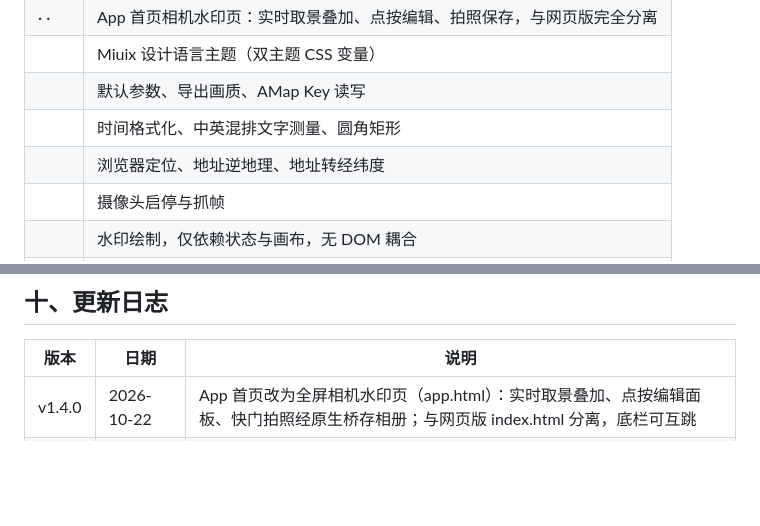
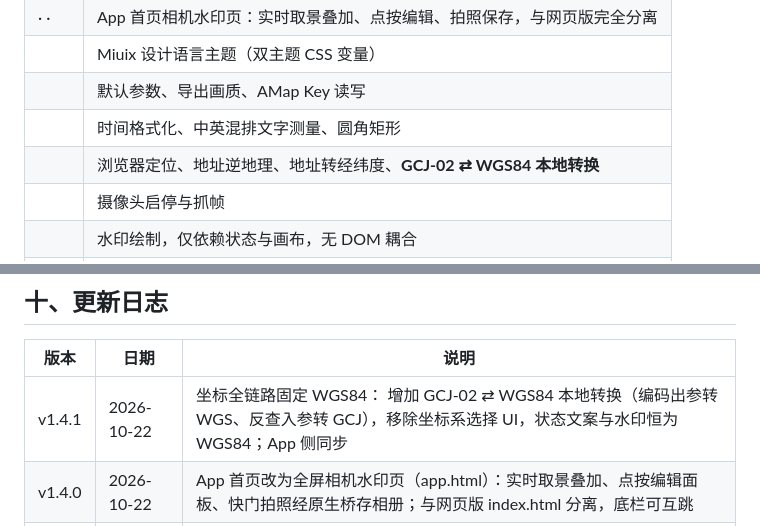
Before and after one commit to Zane517/watermark-camera, a Markdown page: README.md, 2 parts joined by grey strips. GitHub-like rendering; blank space fills up the shorter version.

```diff
--- a/README.md
+++ b/README.md
@@ -70,7 +70,7 @@
 |  | Miuix 设计语言主题（双主题 CSS 变量） |
 |  | 默认参数、导出画质、AMap Key 读写 |
 |  | 时间格式化、中英混排文字测量、圆角矩形 |
-|  | 浏览器定位、地址逆地理、地址转经纬度 |
+|  | 浏览器定位、地址逆地理、地址转经纬度、**GCJ-02 ⇄ WGS84 本地转换** |
 |  | 摄像头启停与抓帧 |
 |  | 水印绘制，仅依赖状态与画布，无 DOM 耦合 |
 |  | 网页版 UI 绑定与主流程 |
@@ -162,6 +163,7 @@ UI 采用 [Miuix](https://github.com/compose-miuix-ui/miuix)（）项目  中的
 
 | 版本 | 日期 | 说明 |
 |------|------|------|
+| v1.4.1 | 2026-10-22 | 坐标全链路固定 WGS84： 增加 GCJ-02 ⇄ WGS84 本地转换（编码出参转 WGS、反查入参转 GCJ），移除坐标系选择 UI，状态文案与水印恒为 WGS84；App 侧同步 |
 | v1.4.0 | 2026-10-22 | App 首页改为全屏相机水印页（app.html）：实时取景叠加、点按编辑面板、快门拍照经原生桥存相册；与网页版 index.html 分离，底栏可互跳 |
 | v1.3.0 | 2026-10-22 | APK 本地内置 Web 资源（完全离线可用）； 启动静默增量更新、失败整体回退；CI 构建同步网页资源；壳环境跳过 SW 注册 |
 | v1.2.0 | 2026-10-22 | Miuix 设计语言改版：官方双主题色板、毛玻璃顶栏、PWA 图标与主题色同步，SW 缓存升 v2 |
```
Also changed, not shown: other parts of README.md (+10 -9 lines).
